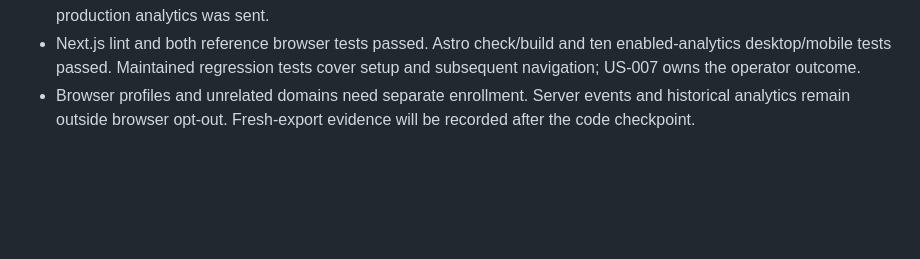
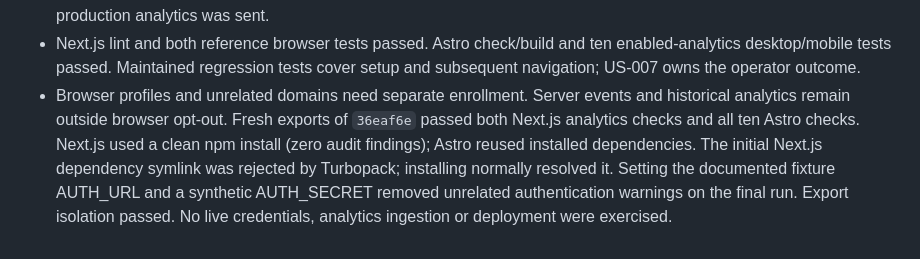
Before and after one commit to OlofHarrysson/saas-template, a Markdown page: docs/project-log.md, the part around the change. Rendered like a GitHub page; blank space fills up the shorter version.

Commit message:
Record browser opt-out export validation

```diff
--- a/docs/project-log.md
+++ b/docs/project-log.md
@@ -420,5 +420,11 @@ This is not a command log, strict changelog, or replacement for git. The structu
   ten enabled-analytics desktop/mobile tests passed. Maintained regression tests
   cover setup and subsequent navigation; US-007 owns the operator outcome.
 - Browser profiles and unrelated domains need separate enrollment. Server events
-  and historical analytics remain outside browser opt-out. Fresh-export evidence
-  will be recorded after the code checkpoint.
+  and historical analytics remain outside browser opt-out. Fresh exports of `36eaf6e`
+  passed both Next.js analytics checks and all ten Astro checks. Next.js used a
+  clean npm install (zero audit findings); Astro reused installed dependencies.
+  The initial Next.js dependency symlink was rejected by Turbopack; installing
+  normally resolved it. Setting the documented fixture AUTH_URL and a synthetic
+  AUTH_SECRET removed unrelated authentication warnings on the final run. Export
+  isolation passed. No live credentials, analytics ingestion or deployment were
+  exercised.
```
Also changed, not shown: docs/project-status.md (+2 -1 lines).
